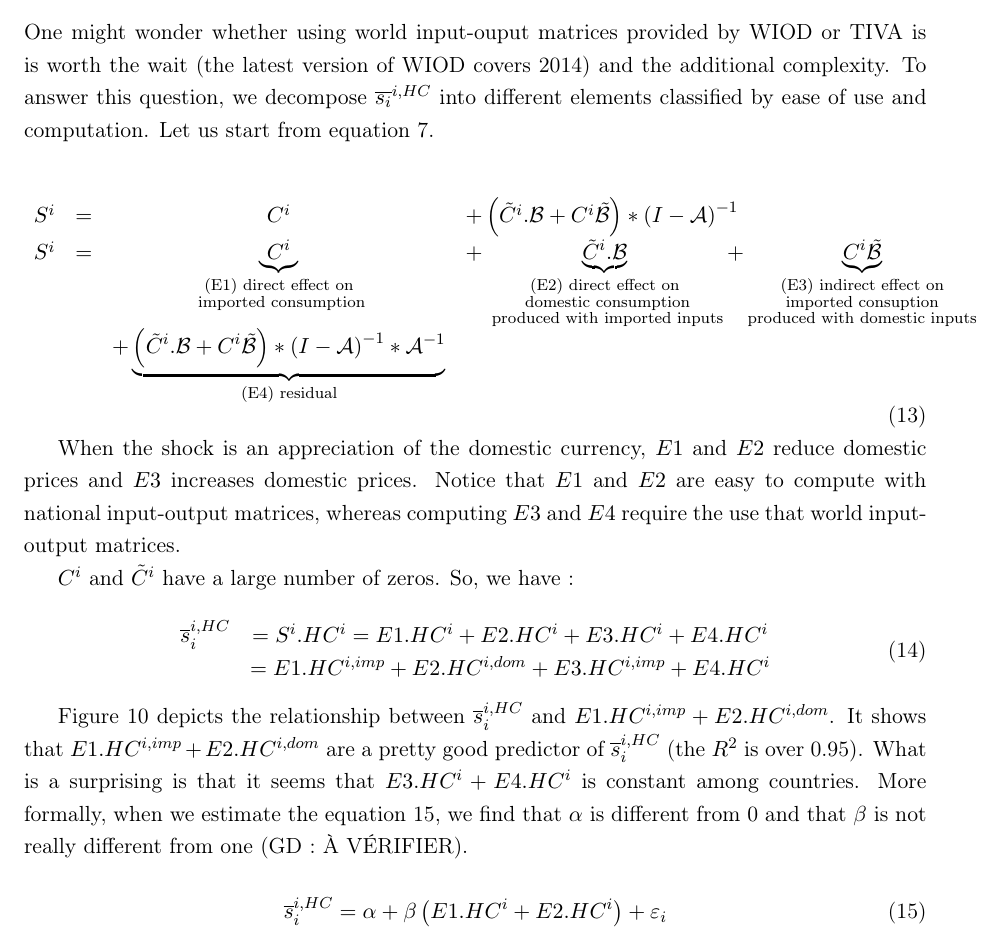
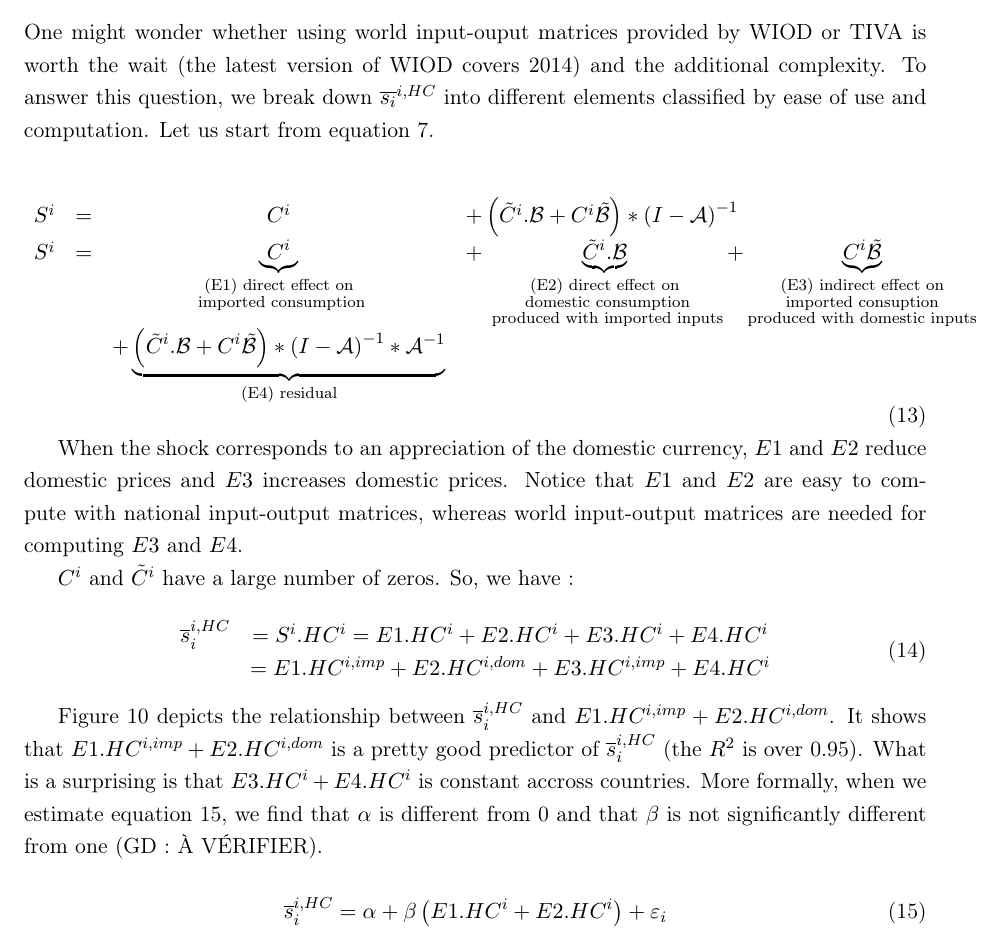
Before and after one commit to gdaudin/OFCE_CommerceVA, a LaTeX paper (Rédaction/WIOD_2018.tex): part of page 16 of 25, cut so that both start at the same text. Compiled offline with pdfLaTeX.

Commit message:
Update WIOD_2018.tex

```diff
--- a/Rédaction/WIOD_2018.tex
+++ b/Rédaction/WIOD_2018.tex
@@ -502,7 +502,7 @@ Figure \ref{fig:share_sector} shows that non-energy industrial goods and service
 \end{figure}
 
 \subsection{What do we gain?}
-One might wonder whether using world input-ouput matrices provided by WIOD or TIVA is is worth the wait (the latest version of WIOD covers 2014) and the additional complexity. To answer this question, we  decompose  $\overline{s_{i}}^{i,HC}$ into different elements classified by ease of use and computation. Let us start from equation \ref{eq:eqdomcurrency}.
+One might wonder whether using world input-ouput matrices provided by WIOD or TIVA is worth the wait (the latest version of WIOD covers 2014) and the additional complexity. To answer this question, we break down $\overline{s_{i}}^{i,HC}$ into different elements classified by ease of use and computation. Let us start from equation \ref{eq:eqdomcurrency}.
 
 \begin{equation}
 \begin{array}{lccl}
@@ -511,7 +511,7 @@ One might wonder whether using world input-ouput matrices provided by WIOD or TI
 \end{array}
 \end{equation}
 
-When the shock is an appreciation of the domestic currency, $E1$ and $E2$ reduce domestic prices and $E3$ increases domestic prices. Notice that $E1$ and $E2$ are easy to compute with national input-output matrices, whereas computing $E3$ and $E4$ require the use that world input-output matrices.
+When the shock corresponds to an appreciation of the domestic currency, $E1$ and $E2$ reduce domestic prices and $E3$ increases domestic prices. Notice that $E1$ and $E2$ are easy to compute with national input-output matrices, whereas world input-output matrices are needed for computing $E3$ and $E4$.
 
 $C^i$ and $\tilde{C}^i$ have a large number of zeros. So, we have :
 
@@ -523,8 +523,8 @@ $C^i$ and $\tilde{C}^i$ have a large number of zeros. So, we have :
  \end{equation}
 
 
-Figure \ref{fig:ratiodir} depicts the relationship between $\overline{s}_{i}^{i,HC}$ and $E1.HC^{i,imp}+E2.HC^{i,dom}$. It shows that $E1.HC^{i,imp}+E2.HC^{i,dom}$ are a pretty good predictor of $\overline{s}_{i}^{i,HC}$ (the $R^2$ is over 0.95). What is a surprising is that it seems that $E3.HC^i+E4.HC^i$ is constant among countries.
-More formally, when we estimate the  equation \ref{eq:eq7}, we find that $\alpha$ is different from 0 and that $\beta$ is not really different from one (GD : À VÉRIFIER).
+Figure \ref{fig:ratiodir} depicts the relationship between $\overline{s}_{i}^{i,HC}$ and $E1.HC^{i,imp}+E2.HC^{i,dom}$. It shows that $E1.HC^{i,imp}+E2.HC^{i,dom}$ is a pretty good predictor of $\overline{s}_{i}^{i,HC}$ (the $R^2$ is over 0.95). What is a surprising is that $E3.HC^i+E4.HC^i$ is constant accross countries.
+More formally, when we estimate equation \ref{eq:eq7}, we find that $\alpha$ is different from 0 and that $\beta$ is not significantly different from one (GD : À VÉRIFIER).
 
  \begin{equation}
 \overline{s}_{i}^{i,HC}=\alpha + \beta  \left(E1.HC^i+E2.HC^i\right) +\varepsilon_i
```
